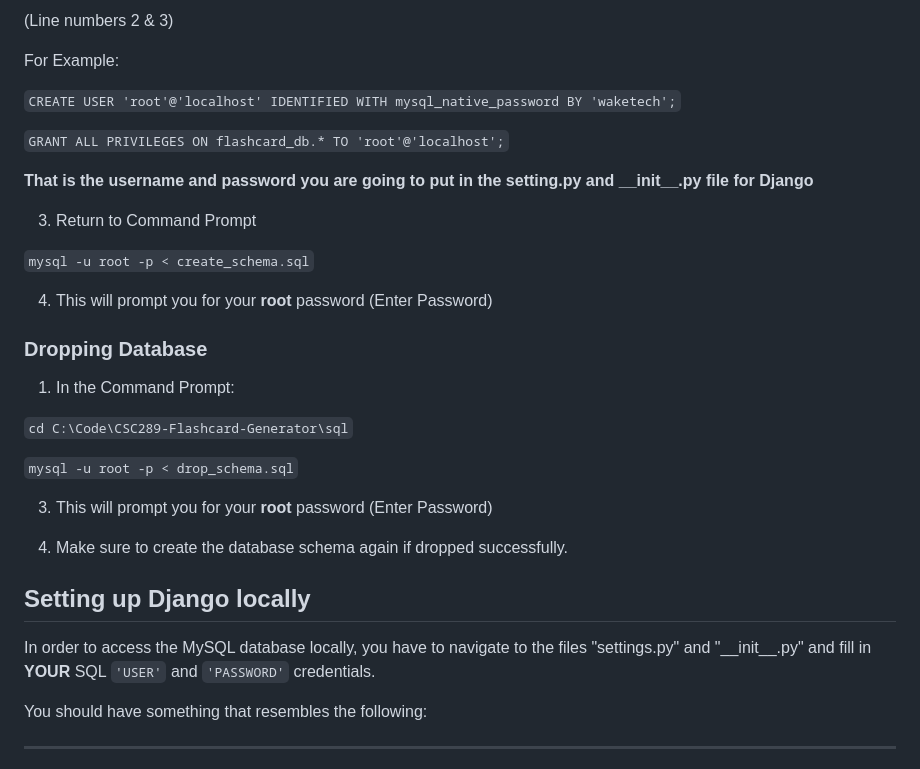
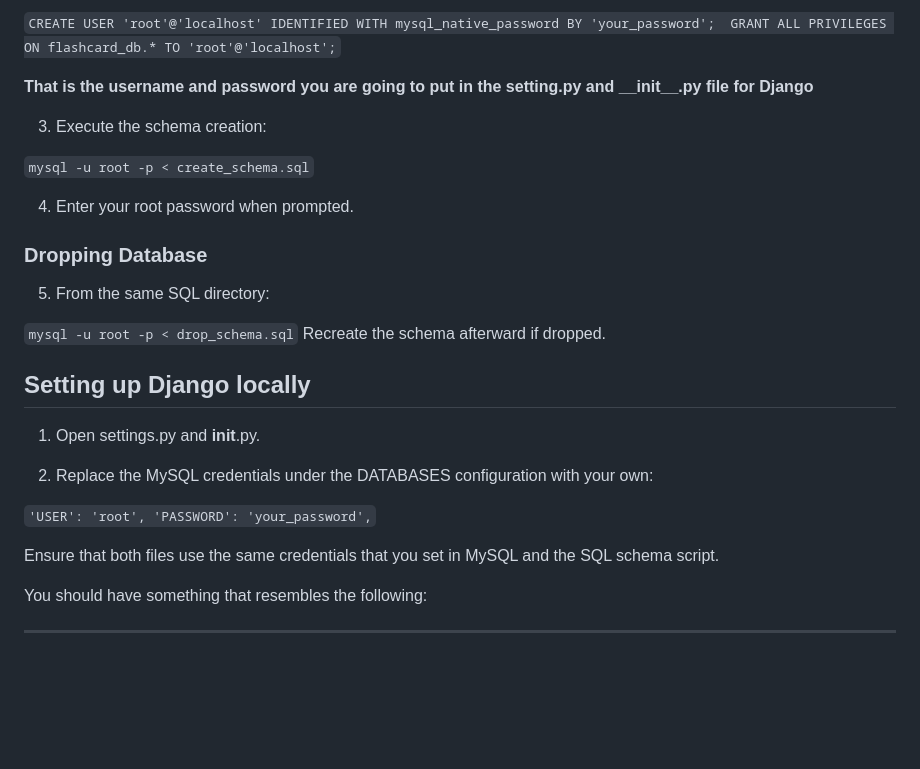
Before and after one commit to njgarner/CSC289-Flashcard-Generator, a Markdown page: README.md, the part around one of its changes. GitHub-like rendering; blank space fills up the shorter version.

```diff
--- a/README.md
+++ b/README.md
@@ -186,34 +175,31 @@ Begin working with the associated software or framework, following project-speci
 
-(Line numbers 2 & 3)
-
-For Example:
-
-``CREATE USER 'root'@'localhost' IDENTIFIED WITH mysql_native_password BY 'waketech';``
-
-``GRANT ALL PRIVILEGES ON flashcard_db.* TO 'root'@'localhost';``
+`` CREATE USER 'root'@'localhost' IDENTIFIED WITH mysql_native_password BY 'your_password';
+   GRANT ALL PRIVILEGES ON flashcard_db.* TO 'root'@'localhost'; ``
 
 **That is the username and password you are going to put in the setting.py and \_\_init__.py file for Django**
 
-3. Return to Command Prompt
+3. Execute the schema creation:
 
 ``mysql -u root -p < create_schema.sql``
 
-4. This will prompt you for your **root** password (Enter Password)
+4. Enter your root password when prompted.
 
 ### Dropping Database
-1. In the Command Prompt:
+5. From the same SQL directory:
 
-``cd C:\Code\CSC289-Flashcard-Generator\sql``
-
- ``mysql -u root -p < drop_schema.sql``
-
-3. This will prompt you for your **root** password (Enter Password)
-
-4. Make sure to create the database schema again if dropped successfully.
+`` mysql -u root -p < drop_schema.sql ``
+Recreate the schema afterward if dropped.
 
 ## Setting up Django locally
 
-In order to access the MySQL database locally, you have to navigate to the files "settings.py" and "\_\_init__.py" and fill in **YOUR** SQL ``'USER'`` and ``'PASSWORD'`` credentials.
+1. Open settings.py and __init__.py.
+
+2. Replace the MySQL credentials under the DATABASES configuration with your own:
+
+ `` 'USER': 'root',
+'PASSWORD': 'your_password', ``
+
+Ensure that both files use the same credentials that you set in MySQL and the SQL schema script.
 
 You should have something that resembles the following:
 ___
```
Also changed, not shown: other parts of README.md (+40 -51 lines).
